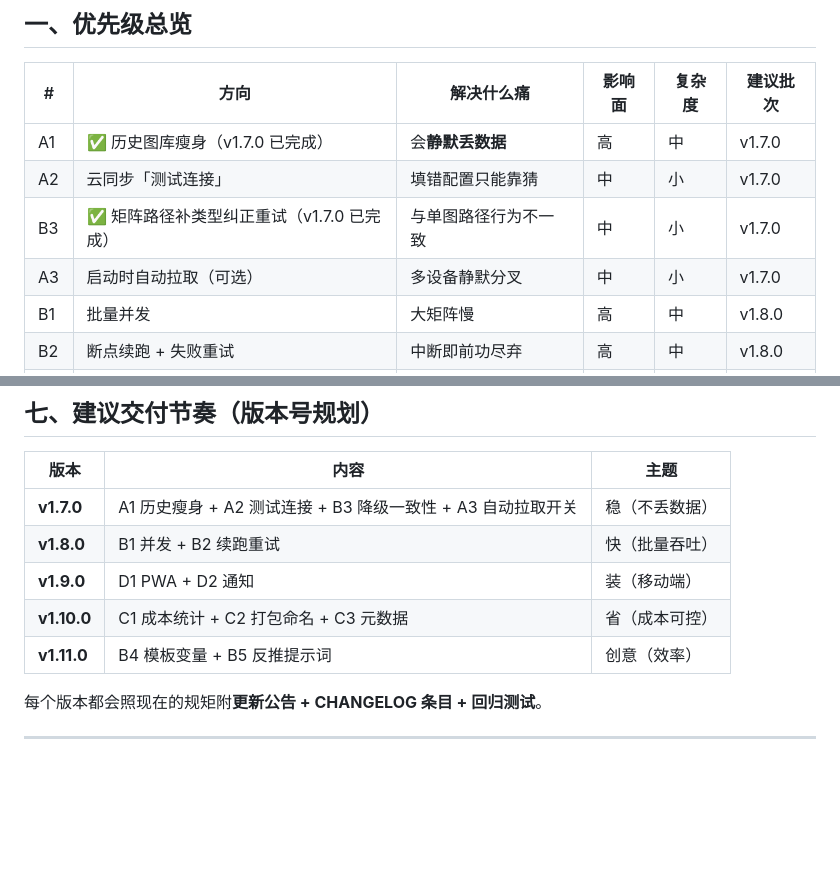
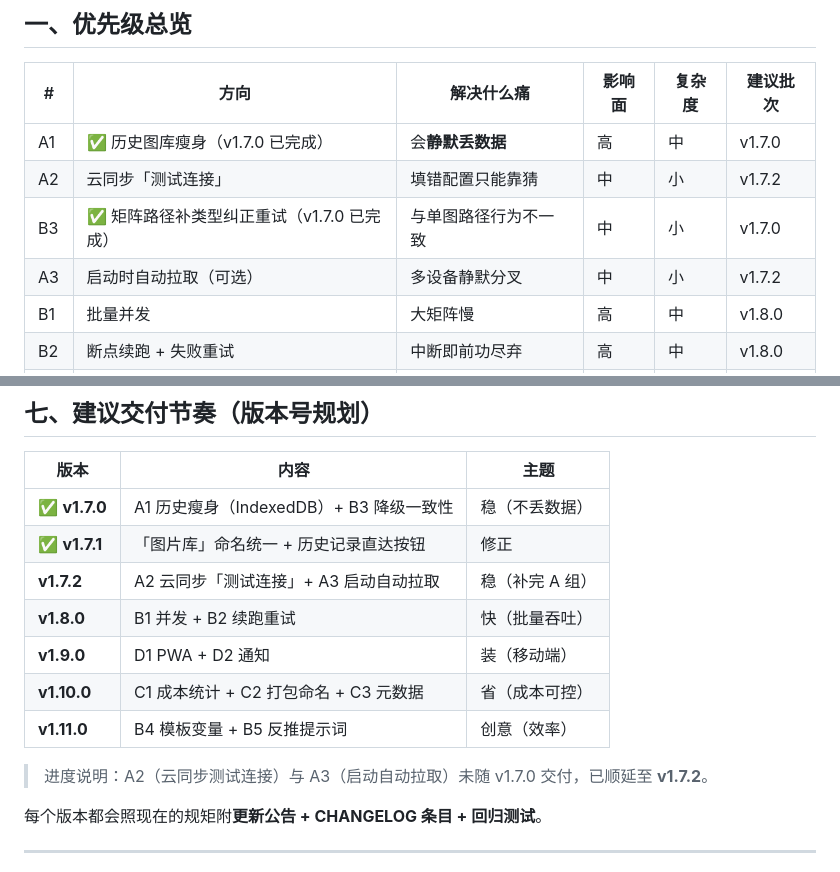
Before and after one commit to adolfsu/huatu, a Markdown page: ROADMAP.md, 2 parts joined by grey strips. GitHub-like rendering; blank space fills up the shorter version.

Commit message:
docs: ROADMAP 进度对齐 — 补记 v1.7.1，A2/A3 顺延至 v1.7.2

```diff
--- a/ROADMAP.md
+++ b/ROADMAP.md
@@ -10,9 +10,9 @@
 | # | 方向 | 解决什么痛 | 影响面 | 复杂度 | 建议批次 |
 |---|---|---|---|---|---|
 | A1 | ✅ 历史图库瘦身（v1.7.0 已完成） | 会**静默丢数据** | 高 | 中 | v1.7.0 |
-| A2 | 云同步「测试连接」 | 填错配置只能靠猜 | 中 | 小 | v1.7.0 |
+| A2 | 云同步「测试连接」 | 填错配置只能靠猜 | 中 | 小 | v1.7.2 |
 | B3 | ✅ 矩阵路径补类型纠正重试（v1.7.0 已完成） | 与单图路径行为不一致 | 中 | 小 | v1.7.0 |
-| A3 | 启动时自动拉取（可选） | 多设备静默分叉 | 中 | 小 | v1.7.0 |
+| A3 | 启动时自动拉取（可选） | 多设备静默分叉 | 中 | 小 | v1.7.2 |
 | B1 | 批量并发 | 大矩阵慢 | 高 | 中 | v1.8.0 |
 | B2 | 断点续跑 + 失败重试 | 中断即前功尽弃 | 高 | 中 | v1.8.0 |
 | D1 | PWA 装机 | 手机上像网页不像 App | 高 | 中 | v1.9.0 |
@@ -248,11 +248,15 @@ for (let i = 0; i < rows.length; i++) {
 
 | 版本 | 内容 | 主题 |
 |---|---|---|
-| **v1.7.0** | A1 历史瘦身 + A2 测试连接 + B3 降级一致性 + A3 自动拉取开关 | 稳（不丢数据） |
+| ✅ **v1.7.0** | A1 历史瘦身（IndexedDB）+ B3 降级一致性 | 稳（不丢数据） |
+| ✅ **v1.7.1** | 「图片库」命名统一 + 历史记录直达按钮 | 修正 |
+| **v1.7.2** | A2 云同步「测试连接」+ A3 启动自动拉取 | 稳（补完 A 组） |
 | **v1.8.0** | B1 并发 + B2 续跑重试 | 快（批量吞吐） |
 | **v1.9.0** | D1 PWA + D2 通知 | 装（移动端） |
 | **v1.10.0** | C1 成本统计 + C2 打包命名 + C3 元数据 | 省（成本可控） |
 | **v1.11.0** | B4 模板变量 + B5 反推提示词 | 创意（效率） |
+
+> 进度说明：A2（云同步测试连接）与 A3（启动自动拉取）未随 v1.7.0 交付，已顺延至 **v1.7.2**。
 
 每个版本都会照现在的规矩附**更新公告 + CHANGELOG 条目 + 回归测试**。
 
```
